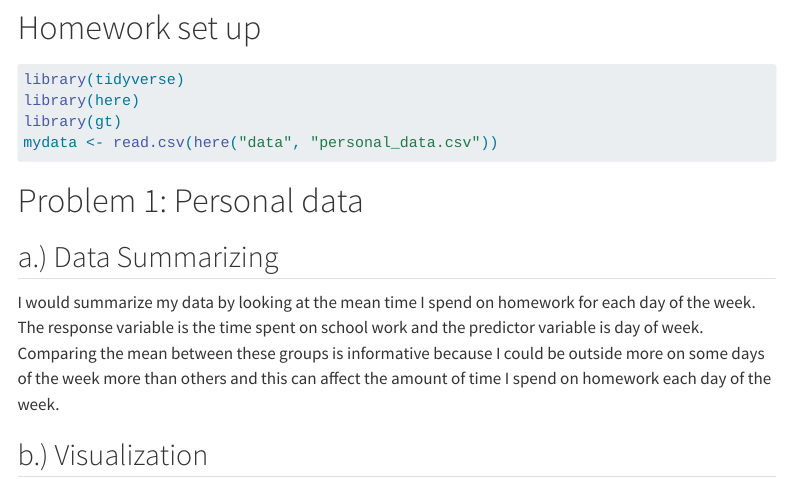
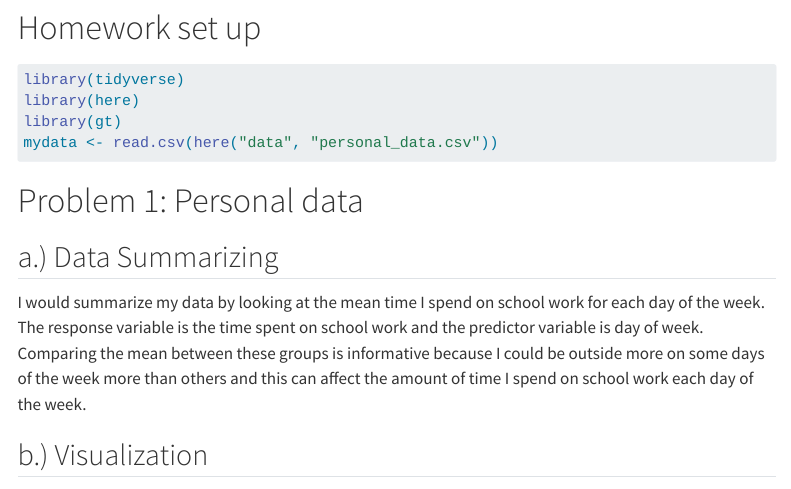
Before and after one commit to Saraguef123/ENVS-193DS_homework-03, a Quarto document (code/homework_3_solutions.qmd): the page in a window 1100 px wide, from 170 px down. Rendered offline with R 4.5, knitr and Pandoc in place of Quarto, with nearby package versions; code that draws random numbers runs with fixed seeds of ours; some code elsewhere in the file could not run offline; menus at the side of the page are left out; long lines of code are wrapped.

Commit message:
edditing problem 1a

````diff
--- a/code/homework_3_solutions.qmd
+++ b/code/homework_3_solutions.qmd
@@ -22,7 +22,7 @@ mydata <- read.csv(here("data", "personal_data.csv"))
 # Problem 1: Personal data
 
 ## a.) Data Summarizing
-I would summarize my data by looking at the mean time I spend on homework for each day of the week. The response variable is the time spent on school work and the predictor variable is day of week. Comparing the mean between these groups is informative because I could be outside more  on some days of the week more than others and this can affect the amount of time I spend on homework each day of the week.
+I would summarize my data by looking at the mean time I spend on school work for each day of the week. The response variable is the time spent on school work and the predictor variable is day of week. Comparing the mean between these groups is informative because I could be outside more  on some days of the week more than others and this can affect the amount of time I spend on school work each day of the week.
 
 ## b.) Visualization
 ```{r}
````
